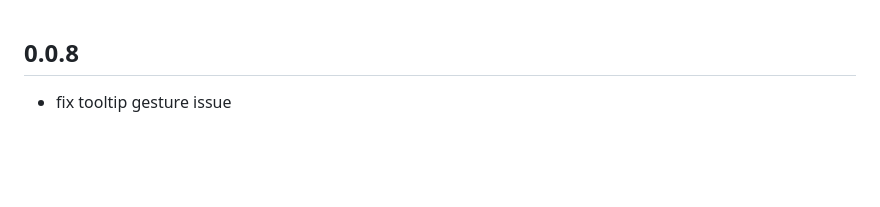
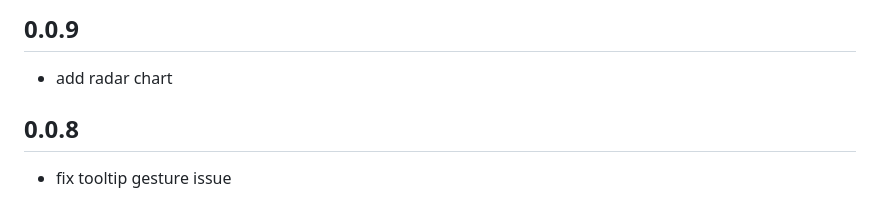
Before and after one commit to JDongKhan/flutter_chart, a Markdown page: CHANGELOG.md, the part around the change. Drawn GitHub-style; blank space fills up the shorter version.

```diff
--- a/CHANGELOG.md
+++ b/CHANGELOG.md
@@ -1,3 +1,8 @@
+## 0.0.9
+
+* add radar chart
+
+
 ## 0.0.8
 
 * fix tooltip gesture issue
```
Also changed, not shown: README.md (+1 -1 lines), 4.1.gif, 2 other files.
